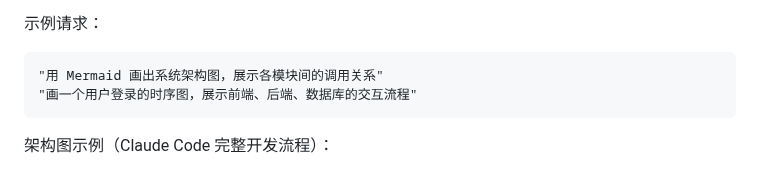
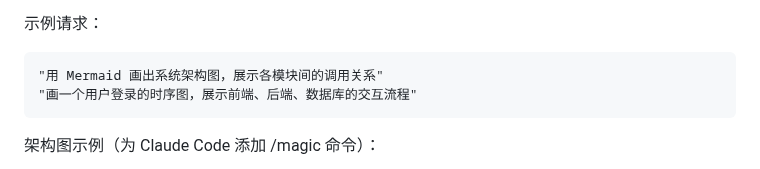
Before and after one commit to Optima-Chat/cc-best-practice, a Markdown page: README.md, the part around one of its changes. Rendered like a GitHub page.

````diff
--- a/README.md
+++ b/README.md
@@ -119,6 +119,6 @@ Claude Code 通过 `gh` 命令直接操作 issues，可以读取需求细节、
 "画一个用户登录的时序图，展示前端、后端、数据库的交互流程"
 ```
 
-架构图示例（Claude Code 完整开发流程）：
+架构图示例（为 Claude Code 添加 /magic 命令）：
 ```mermaid
 graph TB
````
Also changed, not shown: other parts of README.md (+42 -23 lines).
